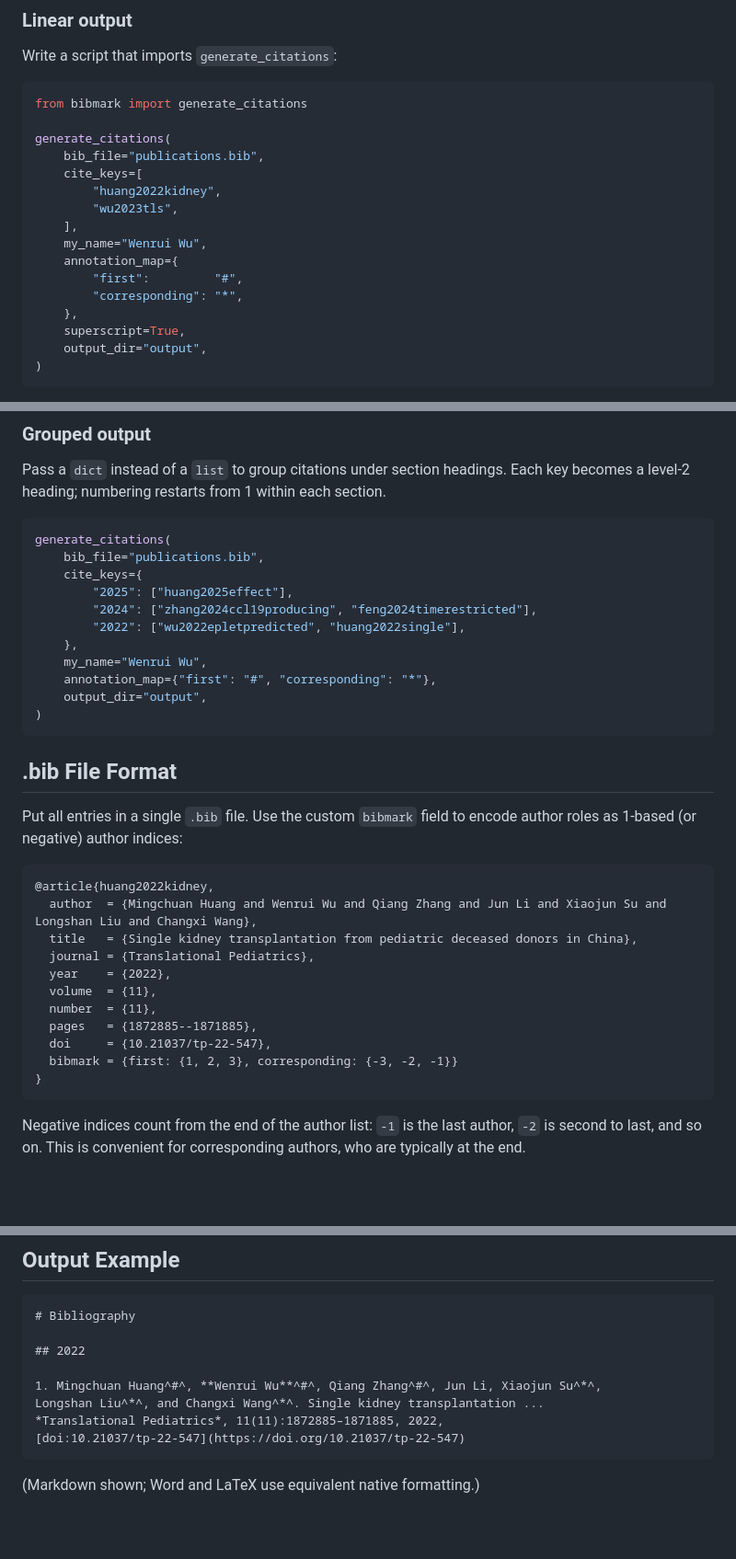
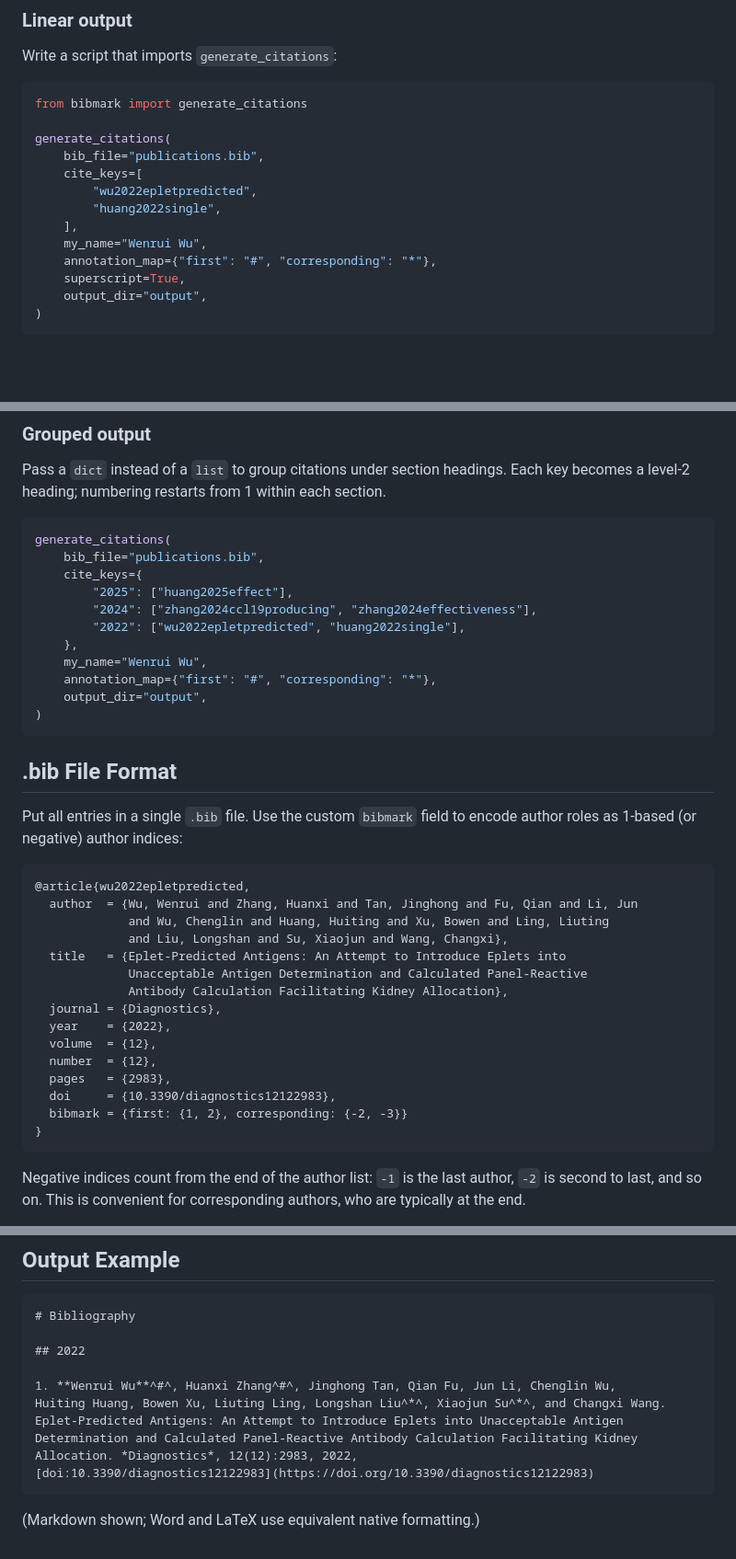
Before and after one commit to wuwenrui555/bibmark, a Markdown page: README.md, 3 parts joined by grey strips. Shown at 92% size. Rendered like a GitHub page; blank space fills up the shorter version.

Commit message:
docs: update README.md

````diff
--- a/README.md
+++ b/README.md
@@ -54,14 +55,11 @@ from bibmark import generate_citations
 generate_citations(
     bib_file="publications.bib",
     cite_keys=[
-        "huang2022kidney",
-        "wu2023tls",
+        "wu2022epletpredicted",
+        "huang2022single",
     ],
     my_name="Wenrui Wu",
-    annotation_map={
-        "first":         "#",
-        "corresponding": "*",
-    },
+    annotation_map={"first": "#", "corresponding": "*"},
     superscript=True,
     output_dir="output",
 )
@@ -85,7 +83,7 @@ generate_citations(
     bib_file="publications.bib",
     cite_keys={
         "2025": ["huang2025effect"],
-        "2024": ["zhang2024ccl19producing", "feng2024timerestricted"],
+        "2024": ["zhang2024ccl19producing", "zhang2024effectiveness"],
         "2022": ["wu2022epletpredicted", "huang2022single"],
     },
     my_name="Wenrui Wu",
@@ -100,16 +98,20 @@ Put all entries in a single `.bib` file. Use the custom `bibmark` field to encod
 author roles as 1-based (or negative) author indices:
 
 ```bibtex
-@article{huang2022kidney,
-  author  = {Mingchuan Huang and Wenrui Wu and Qiang Zhang and Jun Li and Xiaojun Su and Longshan Liu and Changxi Wang},
-  title   = {Single kidney transplantation from pediatric deceased donors in China},
-  journal = {Translational Pediatrics},
+@article{wu2022epletpredicted,
+  author  = {Wu, Wenrui and Zhang, Huanxi and Tan, Jinghong and Fu, Qian and Li, Jun
+             and Wu, Chenglin and Huang, Huiting and Xu, Bowen and Ling, Liuting
+             and Liu, Longshan and Su, Xiaojun and Wang, Changxi},
+  title   = {Eplet-Predicted Antigens: An Attempt to Introduce Eplets into
+             Unacceptable Antigen Determination and Calculated Panel-Reactive
+             Antibody Calculation Facilitating Kidney Allocation},
+  journal = {Diagnostics},
   year    = {2022},
-  volume  = {11},
-  number  = {11},
-  pages   = {1872885--1871885},
-  doi     = {10.21037/tp-22-547},
-  bibmark = {first: {1, 2, 3}, corresponding: {-3, -2, -1}}
+  volume  = {12},
+  number  = {12},
+  pages   = {2983},
+  doi     = {10.3390/diagnostics12122983},
+  bibmark = {first: {1, 2}, corresponding: {-2, -3}}
 }
 ```
 
@@ -138,10 +140,12 @@ field values. Truncated author lists ending with `and others` trigger a warning.
 
 ## 2022
 
-1. Mingchuan Huang^#^, **Wenrui Wu**^#^, Qiang Zhang^#^, Jun Li, Xiaojun Su^*^,
-Longshan Liu^*^, and Changxi Wang^*^. Single kidney transplantation ...
-*Translational Pediatrics*, 11(11):1872885–1871885, 2022,
-[doi:10.21037/tp-22-547](https://doi.org/10.21037/tp-22-547)
+1. **Wenrui Wu**^#^, Huanxi Zhang^#^, Jinghong Tan, Qian Fu, Jun Li, Chenglin Wu,
+Huiting Huang, Bowen Xu, Liuting Ling, Longshan Liu^*^, Xiaojun Su^*^, and Changxi Wang.
+Eplet-Predicted Antigens: An Attempt to Introduce Eplets into Unacceptable Antigen
+Determination and Calculated Panel-Reactive Antibody Calculation Facilitating Kidney
+Allocation. *Diagnostics*, 12(12):2983, 2022,
+[doi:10.3390/diagnostics12122983](https://doi.org/10.3390/diagnostics12122983)
 ```
 
 (Markdown shown; Word and LaTeX use equivalent native formatting.)
````
Also changed, not shown: other parts of README.md (+1 -0 lines).
